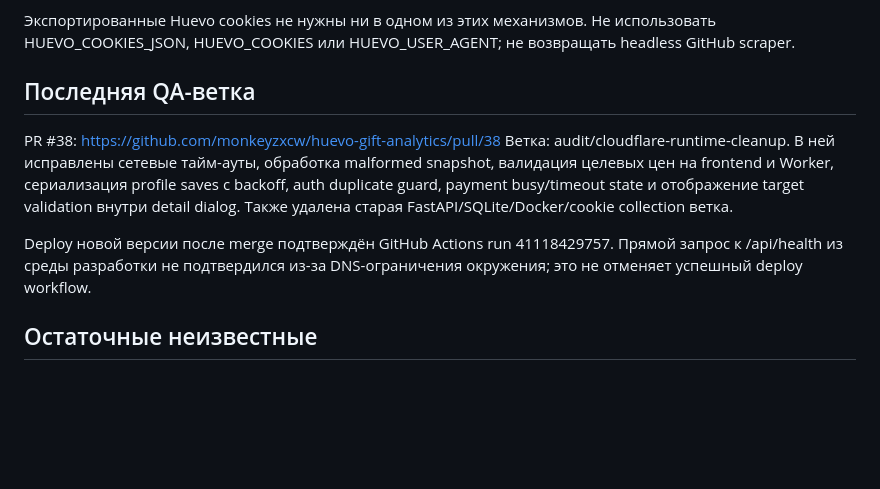
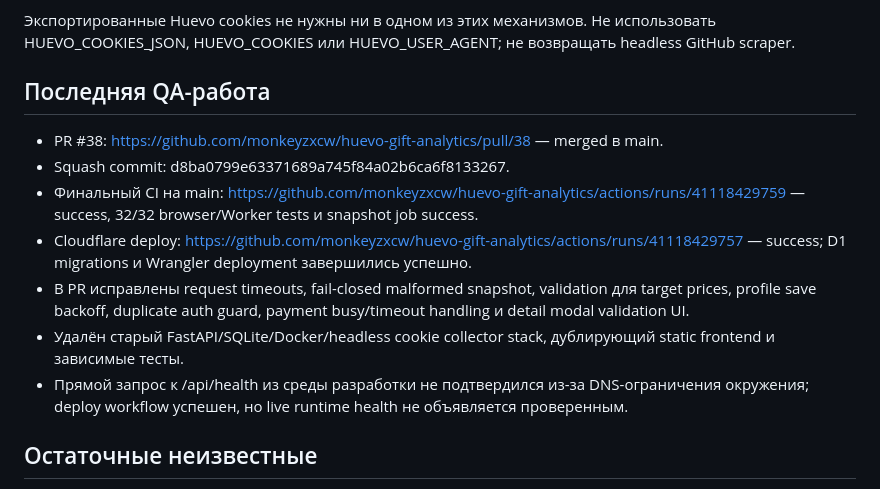
Before and after one commit to monkeyzxcw/huevo-gift-analytics, a Markdown page: AI_HANDOFF/PROJECT_CONTEXT.md, the part around the change. Rendered like a GitHub page; blank space fills up the shorter version.

Commit message:
Clarify merged QA and confirmed deployment in handoff

```diff
--- a/AI_HANDOFF/PROJECT_CONTEXT.md
+++ b/AI_HANDOFF/PROJECT_CONTEXT.md
@@ -25,11 +25,15 @@ ZIP v5: HuevoDualScan_app.py, start_dual_scan.bat, README_RU.txt, requirements.t
 
 Экспортированные Huevo cookies не нужны ни в одном из этих механизмов. Не использовать HUEVO_COOKIES_JSON, HUEVO_COOKIES или HUEVO_USER_AGENT; не возвращать headless GitHub scraper.
 
-## Последняя QA-ветка
-PR #38: https://github.com/monkeyzxcw/huevo-gift-analytics/pull/38
-Ветка: audit/cloudflare-runtime-cleanup. В ней исправлены сетевые тайм-ауты, обработка malformed snapshot, валидация целевых цен на frontend и Worker, сериализация profile saves с backoff, auth duplicate guard, payment busy/timeout state и отображение target validation внутри detail dialog. Также удалена старая FastAPI/SQLite/Docker/cookie collection ветка.
+## Последняя QA-работа
 
-Deploy новой версии после merge подтверждён GitHub Actions run 41118429757. Прямой запрос к /api/health из среды разработки не подтвердился из-за DNS-ограничения окружения; это не отменяет успешный deploy workflow.
+- PR #38: https://github.com/monkeyzxcw/huevo-gift-analytics/pull/38 — merged в main.
+- Squash commit: d8ba0799e63371689a745f84a02b6ca6f8133267.
+- Финальный CI на main: https://github.com/monkeyzxcw/huevo-gift-analytics/actions/runs/41118429759 — success, 32/32 browser/Worker tests и snapshot job success.
+- Cloudflare deploy: https://github.com/monkeyzxcw/huevo-gift-analytics/actions/runs/41118429757 — success; D1 migrations и Wrangler deployment завершились успешно.
+- В PR исправлены request timeouts, fail-closed malformed snapshot, validation для target prices, profile save backoff, duplicate auth guard, payment busy/timeout handling и detail modal validation UI.
+- Удалён старый FastAPI/SQLite/Docker/headless cookie collector stack, дублирующий static frontend и зависимые тесты.
+- Прямой запрос к /api/health из среды разработки не подтвердился из-за DNS-ограничения окружения; deploy workflow успешен, но live runtime health не объявляется проверенным.
 
 ## Остаточные неизвестные
 - Live Huevo login/DOM and page selectors in both Chrome windows.
```
